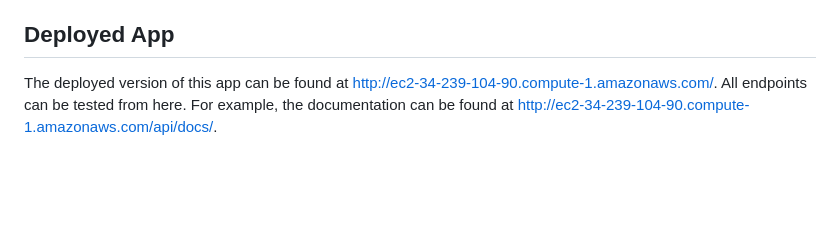
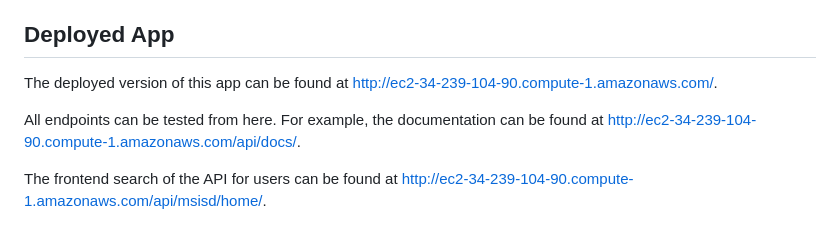
Before and after one commit to dmdequin/msisdn-app-api, a Markdown page: README.md, the part around the change. GitHub-like rendering; blank space fills up the shorter version.

Commit message:
added small modification to readme to test updating deployed app

```diff
--- a/README.md
+++ b/README.md
@@ -61,4 +61,8 @@ The app in development can be run locally for testing. To do so:
 
 ## Deployed App
 
-The deployed version of this app can be found at [http://ec2-34-239-104-90.compute-1.amazonaws.com/](http://ec2-34-239-104-90.compute-1.amazonaws.com/). All endpoints can be tested from here. For example, the documentation can be found at [http://ec2-34-239-104-90.compute-1.amazonaws.com/api/docs/](http://ec2-34-239-104-90.compute-1.amazonaws.com/api/docs/).
+The deployed version of this app can be found at [http://ec2-34-239-104-90.compute-1.amazonaws.com/](http://ec2-34-239-104-90.compute-1.amazonaws.com/).
+
+All endpoints can be tested from here. For example, the documentation can be found at [http://ec2-34-239-104-90.compute-1.amazonaws.com/api/docs/](http://ec2-34-239-104-90.compute-1.amazonaws.com/api/docs/).
+
+The frontend search of the API for users can be found at [http://ec2-34-239-104-90.compute-1.amazonaws.com/api/msisd/home/](http://ec2-34-239-104-90.compute-1.amazonaws.com/api/msisd/home/).
```
